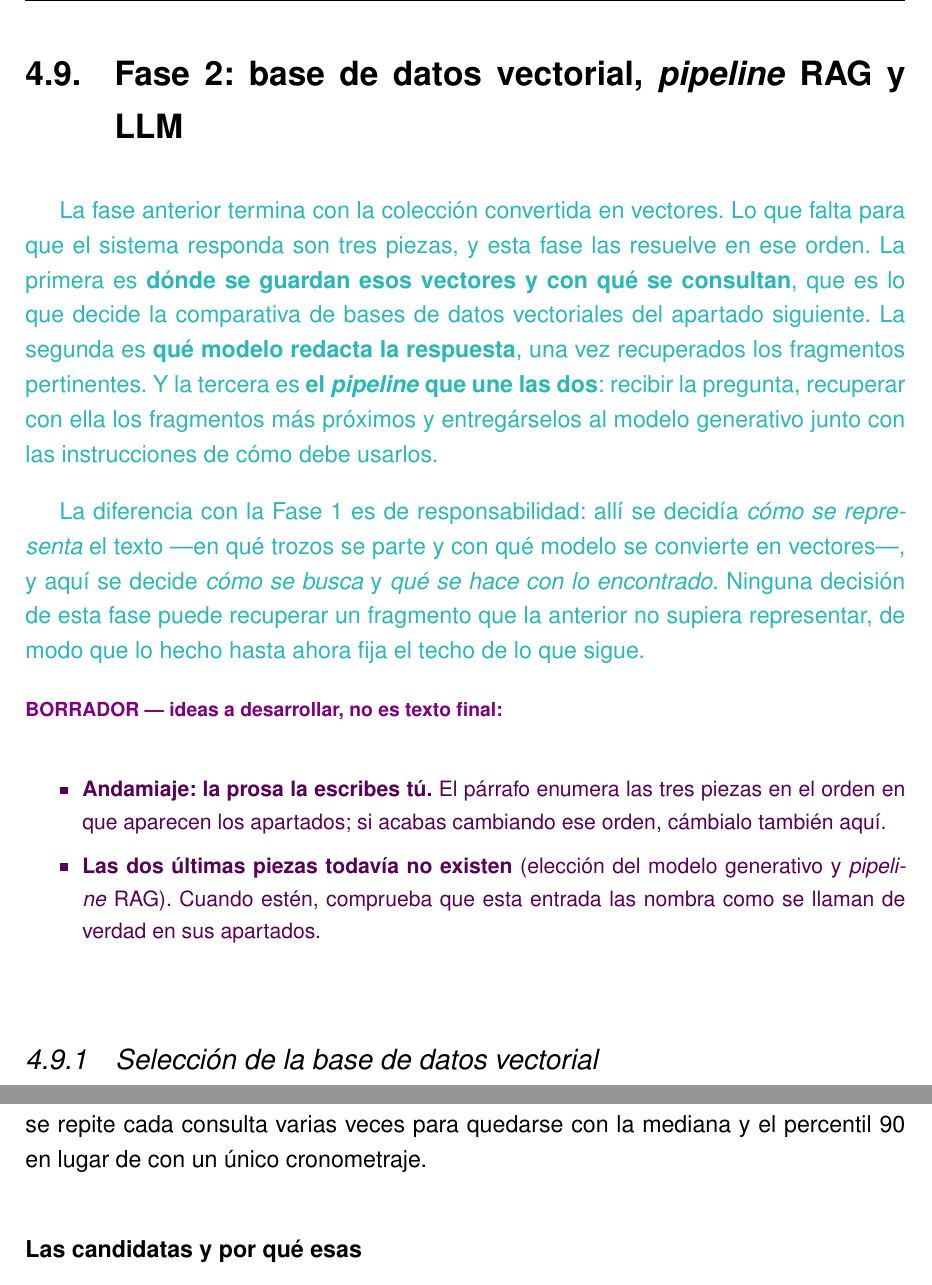
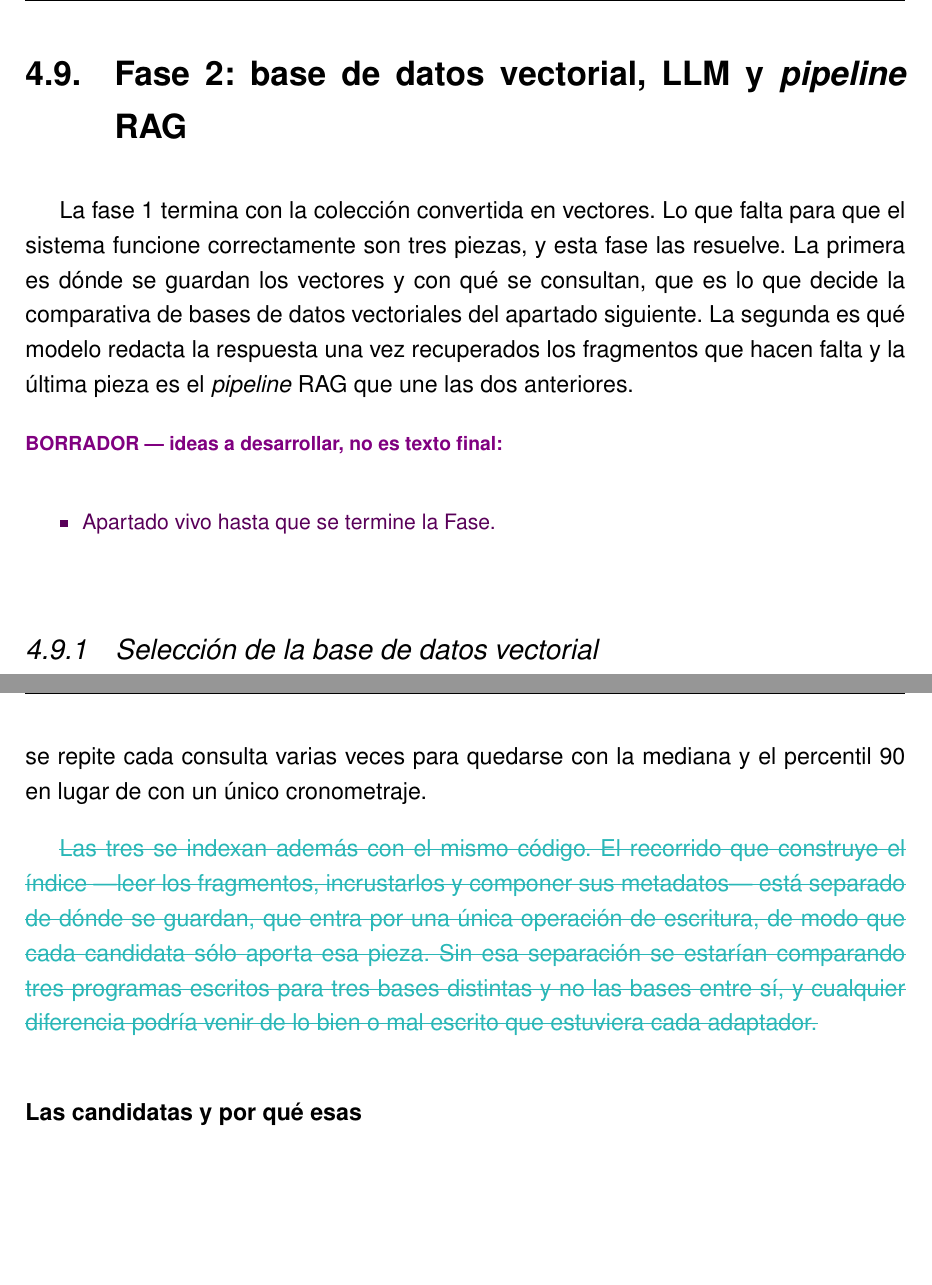
Before and after one commit to samubp10/tfg-recomendador-uja, a LaTeX document (memoria/main.tex, which reads memoria/capitulos/MaterialMetodos.tex): two parts of pages 91 and 92 of 121, joined at a grey line, cut so that both start at the same text, the shorter picture padded with empty space. Compiled offline with pdfLaTeX.

Commit message:
docs(IT-33): repone tachado el parrafo del codigo de indexacion comun
Se habia perdido al reescribir la entrada de la fase. Vuelve marcado con sout y en turquesa para que el autor decida si el argumento de validez merece estar en el diseno de la comparativa o sobra.

```diff
--- a/memoria/capitulos/MaterialMetodos.tex
+++ b/memoria/capitulos/MaterialMetodos.tex
@@ -1392,30 +1392,15 @@ Se elige por tanto de los dos mejores modelos, el modelo pequeño (multilingual-
 
 
 
-\section[Fase 2: base de datos vectorial, \textit{pipeline} RAG y LLM]{Fase 2: base de datos vectorial, \textit{pipeline} RAG y LLM}
+\section[Fase 2: base de datos vectorial, LLM y \textit{pipeline} RAG]{Fase 2: base de datos vectorial, LLM y \textit{pipeline} RAG}
 \label{secc:fase2}
 
-\textcolor{borrador2}{La fase anterior termina con la colección convertida en vectores. Lo que
-  falta para que el sistema responda son tres piezas, y esta fase las resuelve en ese orden.
-  La primera es \textbf{dónde se guardan esos vectores y con qué se consultan}, que es lo que
-  decide la comparativa de bases de datos vectoriales del apartado siguiente. La segunda es
-  \textbf{qué modelo redacta la respuesta}, una vez recuperados los fragmentos pertinentes.
-  Y la tercera es \textbf{el \textit{pipeline} que une las dos}: recibir la pregunta,
-  recuperar con ella los fragmentos más próximos y entregárselos al modelo generativo junto
-  con las instrucciones de cómo debe usarlos.}
-
-\textcolor{borrador2}{La diferencia con la Fase~1 es de responsabilidad: allí se decidía
-  \emph{cómo se representa} el texto ---en qué trozos se parte y con qué modelo se convierte
-  en vectores---, y aquí se decide \emph{cómo se busca} y \emph{qué se hace con lo
-  encontrado}. Ninguna decisión de esta fase puede recuperar un fragmento que la anterior no
-  supiera representar, de modo que lo hecho hasta ahora fija el techo de lo que sigue.}
-
-\begin{borrador}
-  \item \textbf{Andamiaje: la prosa la escribes tú.} El párrafo enumera las tres piezas en el
-  orden en que aparecen los apartados; si acabas cambiando ese orden, cámbialo también aquí.
-  \item \textbf{Las dos últimas piezas todavía no existen} (elección del modelo generativo y
-  \textit{pipeline} RAG). Cuando estén, comprueba que esta entrada las nombra como se llaman
-  de verdad en sus apartados.
+
+La fase 1 termina con la colección convertida en vectores. Lo que falta para que el sistema funcione correctamente son tres piezas, y esta fase las resuelve. La primera es dónde se guardan los vectores y con qué se consultan, que es lo que decide la comparativa de bases de datos vectoriales del apartado siguiente. La segunda es qué modelo redacta la respuesta una vez recuperados los fragmentos que hacen falta y la última pieza es el \textit{pipeline} RAG que une las dos anteriores.
+
+
+\begin{borrador}
+  \item Apartado vivo hasta que se termine la Fase.
 \end{borrador}
 
 \subsection[Selección de la base de datos vectorial]{Selección de la base de datos vectorial}
@@ -1429,6 +1414,13 @@ Este apartado recoge el diseño experimental, el cual conlleva hablar de qué se
 Se comparan tres bases de datos vectoriales sobre el corpus completo y las preguntas del conjunto de evaluación, del cual ya se ha hablado anteriormente en esta memoria. A estas se le añadió una extra, la cual es la fuerza bruta, implementada con operaciones de álgebra matricial sobre la matriz de vectores. Esta última, la cual es NumPy, sirve para dos cosas, ser la referencia con la que se comprueba si una base pierde vecinos y por ello contexto para la respuesta, y ser la línea base de velocidad, dado que con nuestros datos, es la opción más rápida.
 
 Para este experimento, se cogen las incrustaciones que se generan mediante el modelo elegido anteriormente para este propósito y se dan a cada candidata en el mismo orden para que todas tengan la misma entrada. El procedimiento de medida elimina las primeras consultas de cada candidata, puesto que estas tardan más de lo normal al tener que meter el índice en memoria y contaminaría la mediana. Además, se repite cada consulta varias veces para quedarse con la mediana y el percentil 90 en lugar de con un único cronometraje.
+
+\textcolor{borrador2}{\sout{Las tres se indexan además con el mismo código. El recorrido que
+  construye el índice ---leer los fragmentos, incrustarlos y componer sus metadatos--- está
+  separado de dónde se guardan, que entra por una única operación de escritura, de modo que
+  cada candidata sólo aporta esa pieza. Sin esa separación se estarían comparando tres
+  programas escritos para tres bases distintas y no las bases entre sí, y cualquier
+  diferencia podría venir de lo bien o mal escrito que estuviera cada adaptador.}}
 
 \subsubsection[Las candidatas y por qué esas]{Las candidatas y por qué esas}
 
```
